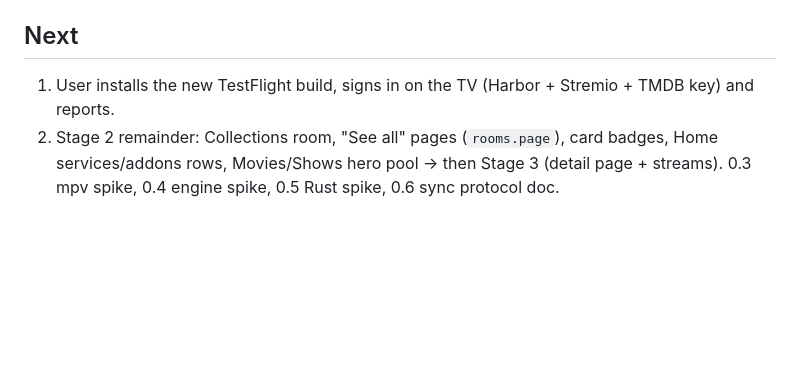
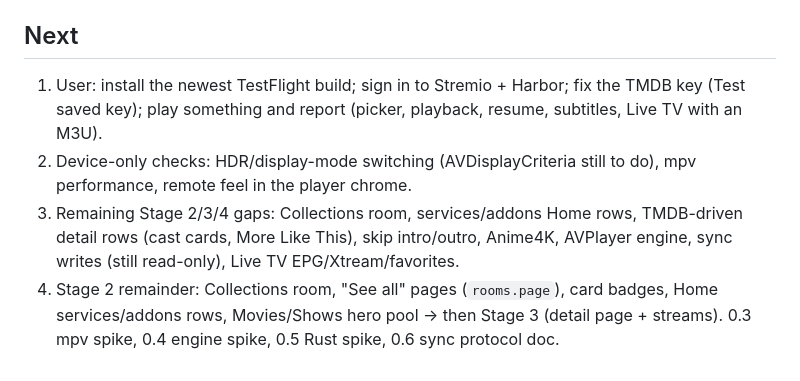
Before and after one commit to bimjomplays/harbor-tvos, a Markdown page: PROJECT_STATE.md, the part around one of its changes. Drawn GitHub-style; blank space fills up the shorter version.

```diff
--- a/PROJECT_STATE.md
+++ b/PROJECT_STATE.md
@@ -32,5 +23,7 @@ Gotchas: never set accessibilityIdentifier on a container; initial focus lands i
 - Harbor account API: `harbor.site/identity/api/*`, sync `sync.harbor.site/sync/v1/{state,push}`. Sync client starts read-only.
 
 ## Next
-1. User installs the new TestFlight build, signs in on the TV (Harbor + Stremio + TMDB key) and reports.
+1. User: install the newest TestFlight build; sign in to Stremio + Harbor; fix the TMDB key (Test saved key); play something and report (picker, playback, resume, subtitles, Live TV with an M3U).
+2. Device-only checks: HDR/display-mode switching (AVDisplayCriteria still to do), mpv performance, remote feel in the player chrome.
+3. Remaining Stage 2/3/4 gaps: Collections room, services/addons Home rows, TMDB-driven detail rows (cast cards, More Like This), skip intro/outro, Anime4K, AVPlayer engine, sync writes (still read-only), Live TV EPG/Xtream/favorites.
 3. Stage 2 remainder: Collections room, "See all" pages (`rooms.page`), card badges, Home services/addons rows, Movies/Shows hero pool → then Stage 3 (detail page + streams). 0.3 mpv spike, 0.4 engine spike, 0.5 Rust spike, 0.6 sync protocol doc.
```
Also changed, not shown: other parts of PROJECT_STATE.md (+5 -14 lines).
